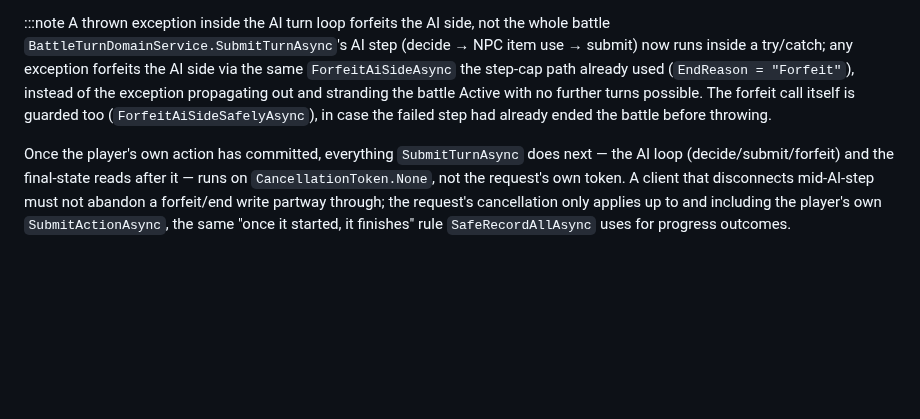
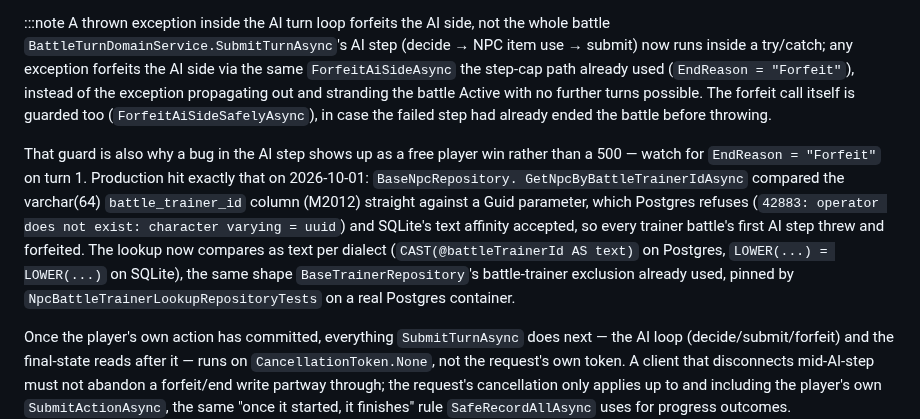
Before and after one commit to CrystallineRift/cr-docs, a Markdown page: docs/backend/02-npc-system.md, the part around the change. Drawn GitHub-style; blank space fills up the shorter version.

```diff
--- a/docs/backend/02-npc-system.md
+++ b/docs/backend/02-npc-system.md
@@ -493,6 +493,15 @@ already used (`EndReason = "Forfeit"`), instead of the exception propagating out
 battle Active with no further turns possible. The forfeit call itself is guarded too
 (`ForfeitAiSideSafelyAsync`), in case the failed step had already ended the battle before throwing.
 
+That guard is also why a bug in the AI step shows up as a free player win rather than a 500 — watch for
+`EndReason = "Forfeit"` on turn 1. Production hit exactly that on 2026-10-01: `BaseNpcRepository.
+GetNpcByBattleTrainerIdAsync` compared the varchar(64) `battle_trainer_id` column (M2012) straight
+against a Guid parameter, which Postgres refuses (`42883: operator does not exist: character varying =
+uuid`) and SQLite's text affinity accepted, so every trainer battle's first AI step threw and forfeited.
+The lookup now compares as text per dialect (`CAST(@battleTrainerId AS text)` on Postgres,
+`LOWER(...) = LOWER(...)` on SQLite), the same shape `BaseTrainerRepository`'s battle-trainer exclusion
+already used, pinned by `NpcBattleTrainerLookupRepositoryTests` on a real Postgres container.
+
 Once the player's own action has committed, everything `SubmitTurnAsync` does next — the AI loop
 (decide/submit/forfeit) and the final-state reads after it — runs on `CancellationToken.None`, not the
 request's own token. A client that disconnects mid-AI-step must not abandon a forfeit/end write
```
Also changed, not shown: docs/backend/07-quest-system.md (+8 -0 lines), docs/backend/25-talents.md (+2 -0 lines).
